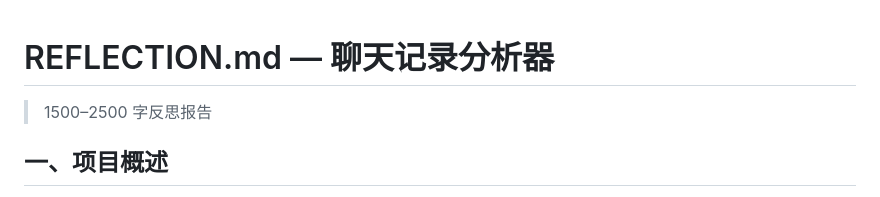
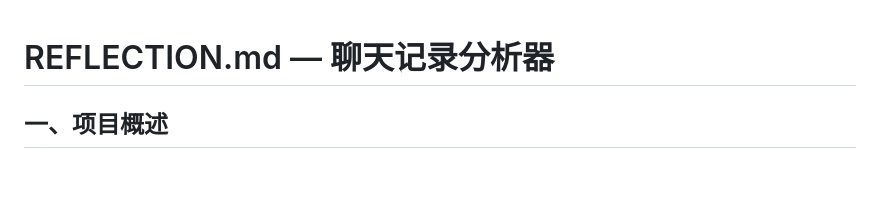
Before and after one commit to h-abc/aiengineering, a Markdown page: REFLECTION.md, the part around the change. Drawn GitHub-style; blank space fills up the shorter version.

```diff
--- a/REFLECTION.md
+++ b/REFLECTION.md
@@ -1,6 +1,5 @@
 # REFLECTION.md — 聊天记录分析器
 
-> 1500–2500 字反思报告
 
 ## 一、项目概述
 
```
